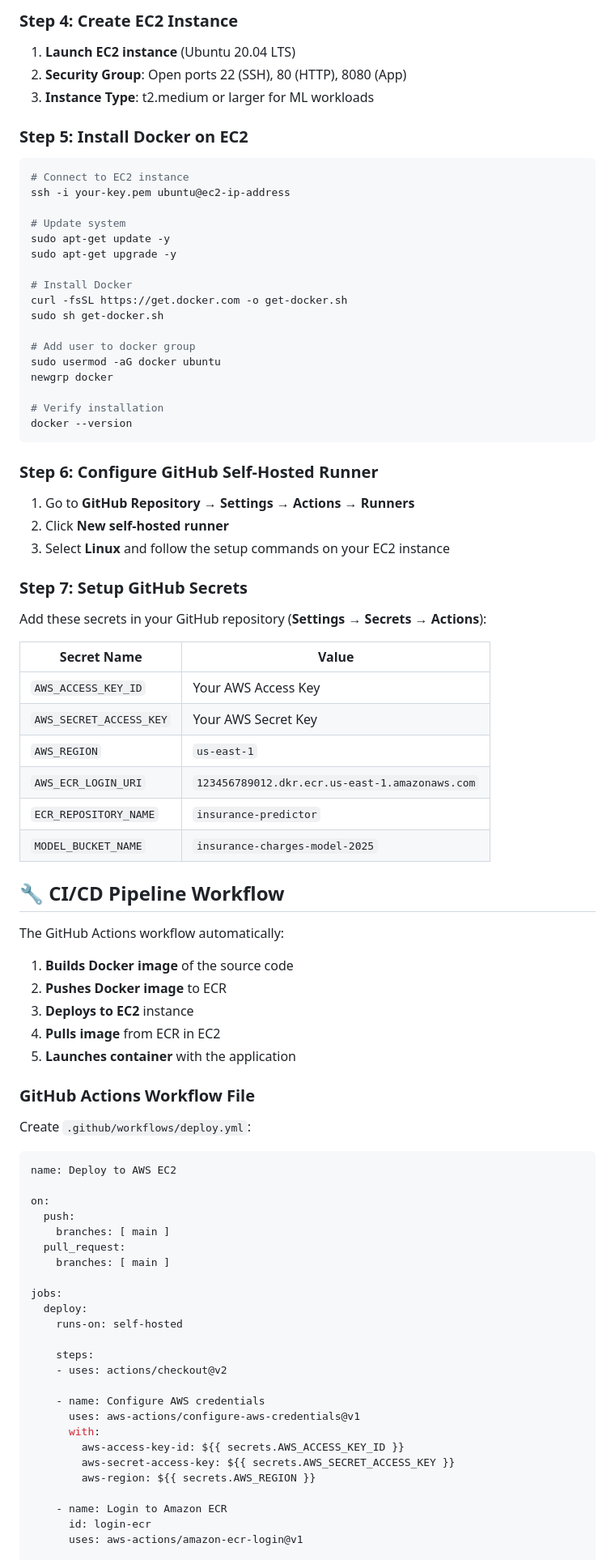
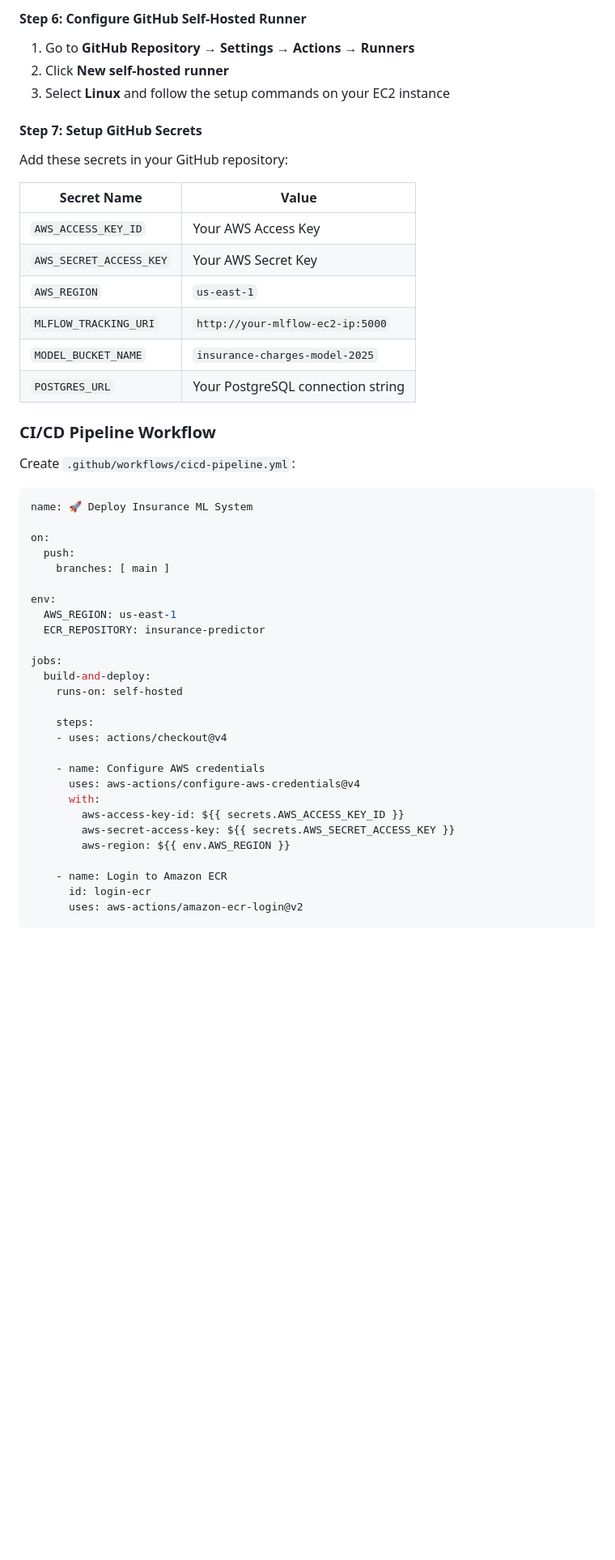
Before and after one commit to Gouthamudayagiri/End-to-End-Car-Insurance-Prediction, a Markdown page: README.md, the part around the change printed below. Shown: that part at 81% size. Drawn GitHub-style; blank space fills up the shorter version.

````diff
--- a/README.md
+++ b/README.md
@@ -133,83 +166,51 @@ aws ecr create-repository --repository-name insurance-predictor --region us-east
 ```
 
-### Step 4: Create EC2 Instance
-1. **Launch EC2 instance** (Ubuntu 20.04 LTS)
-2. **Security Group**: Open ports 22 (SSH), 80 (HTTP), 8080 (App)
-3. **Instance Type**: t2.medium or larger for ML workloads
-
-### Step 5: Install Docker on EC2
-```bash
-# Connect to EC2 instance
-ssh -i your-key.pem ubuntu@ec2-ip-address
-
-# Update system
-sudo apt-get update -y
-sudo apt-get upgrade -y
-
-# Install Docker
-curl -fsSL https://get.docker.com -o get-docker.sh
-sudo sh get-docker.sh
-
-# Add user to docker group
-sudo usermod -aG docker ubuntu
-newgrp docker
-
-# Verify installation
-docker --version
-```
-
-### Step 6: Configure GitHub Self-Hosted Runner
+#### Step 6: Configure GitHub Self-Hosted Runner
 1. Go to **GitHub Repository → Settings → Actions → Runners**
 2. Click **New self-hosted runner**
 3. Select **Linux** and follow the setup commands on your EC2 instance
 
-### Step 7: Setup GitHub Secrets
-Add these secrets in your GitHub repository (**Settings → Secrets → Actions**):
+#### Step 7: Setup GitHub Secrets
+Add these secrets in your GitHub repository:
 
 | Secret Name | Value |
 |-------------|-------|
 | `AWS_ACCESS_KEY_ID` | Your AWS Access Key |
 | `AWS_SECRET_ACCESS_KEY` | Your AWS Secret Key |
 | `AWS_REGION` | `us-east-1` |
-| `AWS_ECR_LOGIN_URI` | `123456789012.dkr.ecr.us-east-1.amazonaws.com` |
-| `ECR_REPOSITORY_NAME` | `insurance-predictor` |
+| `MLFLOW_TRACKING_URI` | `http://your-mlflow-ec2-ip:5000` |
 | `MODEL_BUCKET_NAME` | `insurance-charges-model-2025` |
+| `POSTGRES_URL` | Your PostgreSQL connection string |
 
-## 🔧 CI/CD Pipeline Workflow
+### CI/CD Pipeline Workflow
 
-The GitHub Actions workflow automatically:
-1. **Builds Docker image** of the source code
-2. **Pushes Docker image** to ECR
-3. **Deploys to EC2** instance
-4. **Pulls image** from ECR in EC2
-5. **Launches container** with the application
-
-### GitHub Actions Workflow File
-Create `.github/workflows/deploy.yml`:
+Create `.github/workflows/cicd-pipeline.yml`:
 ```yaml
-name: Deploy to AWS EC2
+name: 🚀 Deploy Insurance ML System
 
 on:
   push:
     branches: [ main ]
-  pull_request:
-    branches: [ main ]
+
+env:
+  AWS_REGION: us-east-1
+  ECR_REPOSITORY: insurance-predictor
 
 jobs:
-  deploy:
+  build-and-deploy:
     runs-on: self-hosted
 
     steps:
-    - uses: actions/checkout@v2
+    - uses: actions/checkout@v4
 
     - name: Configure AWS credentials
-      uses: aws-actions/configure-aws-credentials@v1
+      uses: aws-actions/configure-aws-credentials@v4
       with:
         aws-access-key-id: ${{ secrets.AWS_ACCESS_KEY_ID }}
         aws-secret-access-key: ${{ secrets.AWS_SECRET_ACCESS_KEY }}
-        aws-region: ${{ secrets.AWS_REGION }}
+        aws-region: ${{ env.AWS_REGION }}
 
     - name: Login to Amazon ECR
       id: login-ecr
-      uses: aws-actions/amazon-ecr-login@v1
+      uses: aws-actions/amazon-ecr-login@v2
 
````
Also changed, not shown: other parts of README.md (+89 -229 lines).
